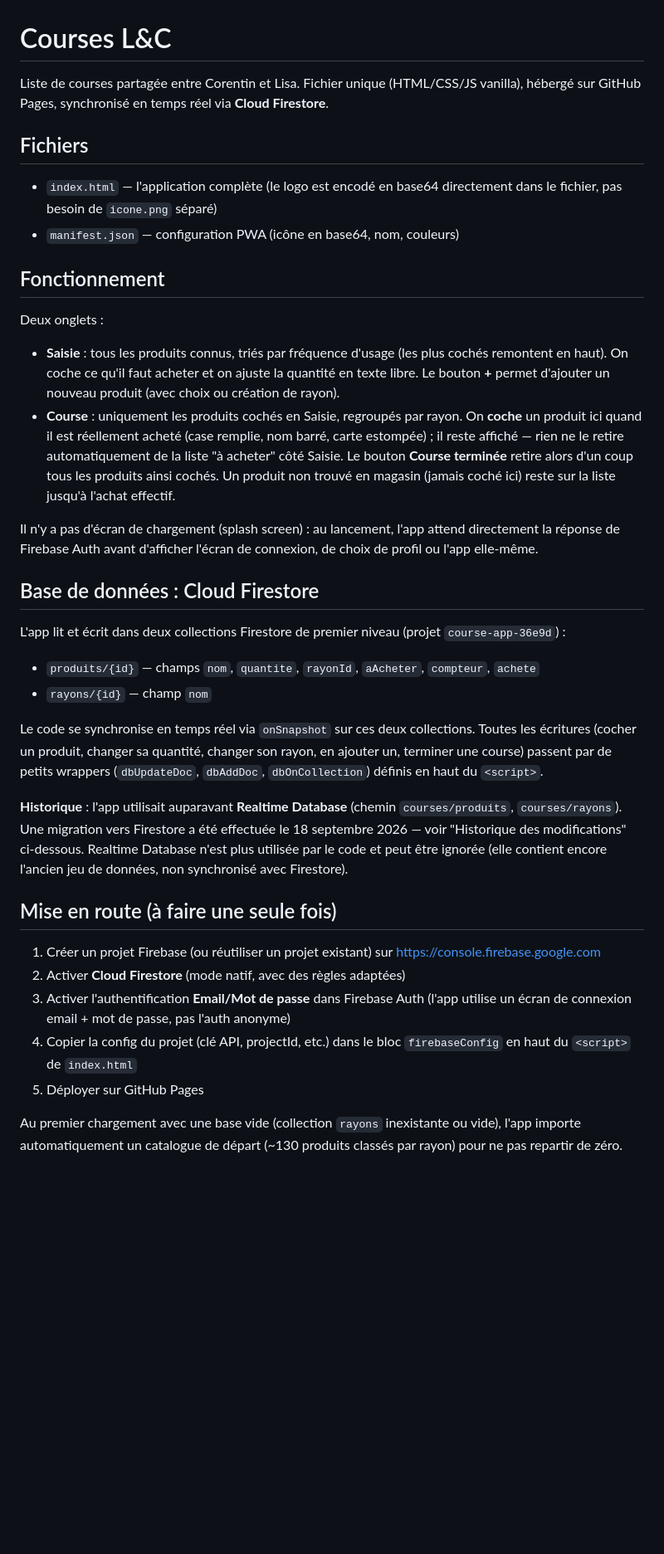
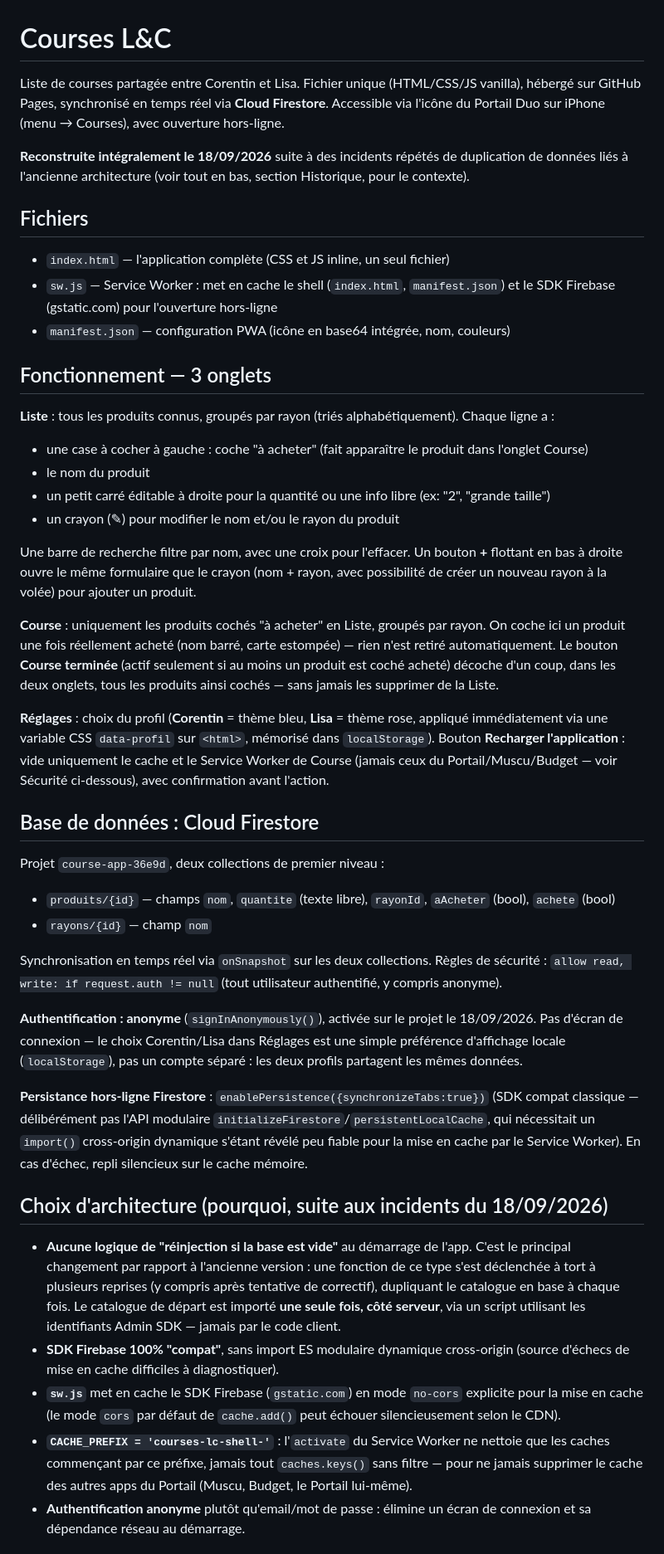
Before and after one commit to corentindebritocanica-cloud/PORTAIL-DUO, a Markdown page: Course/README.md, the part around one of its changes. Shown at 83% size. Drawn GitHub-style; blank space fills up the shorter version.

Commit message:
docs: reecriture complete du README pour la nouvelle app (3 onglets, auth anonyme, architecture simplifiee)

```diff
--- a/Course/README.md
+++ b/Course/README.md
@@ -1,33 +1,43 @@
 # Courses L&C
 
-Liste de courses partagée entre Corentin et Lisa. Fichier unique (HTML/CSS/JS vanilla), hébergé sur GitHub Pages, synchronisé en temps réel via **Cloud Firestore**.
+Liste de courses partagée entre Corentin et Lisa. Fichier unique (HTML/CSS/JS vanilla), hébergé sur GitHub Pages, synchronisé en temps réel via **Cloud Firestore**. Accessible via l'icône du Portail Duo sur iPhone (menu → Courses), avec ouverture hors-ligne.
+
+**Reconstruite intégralement le 18/09/2026** suite à des incidents répétés de duplication de données liés à l'ancienne architecture (voir tout en bas, section Historique, pour le contexte).
 
 ## Fichiers
-- `index.html` — l'application complète (le logo est encodé en base64 directement dans le fichier, pas besoin de `icone.png` séparé)
-- `manifest.json` — configuration PWA (icône en base64, nom, couleurs)
+- `index.html` — l'application complète (CSS et JS inline, un seul fichier)
+- `sw.js` — Service Worker : met en cache le shell (`index.html`, `manifest.json`) et le SDK Firebase (gstatic.com) pour l'ouverture hors-ligne
+- `manifest.json` — configuration PWA (icône en base64 intégrée, nom, couleurs)
 
-## Fonctionnement
-Deux onglets :
-- **Saisie** : tous les produits connus, triés par fréquence d'usage (les plus cochés remontent en haut). On coche ce qu'il faut acheter et on ajuste la quantité en texte libre. Le bouton **+** permet d'ajouter un nouveau produit (avec choix ou création de rayon).
-- **Course** : uniquement les produits cochés en Saisie, regroupés par rayon. On **coche** un produit ici quand il est réellement acheté (case remplie, nom barré, carte estompée) ; il reste affiché — rien ne le retire automatiquement de la liste "à acheter" côté Saisie. Le bouton **Course terminée** retire alors d'un coup tous les produits ainsi cochés. Un produit non trouvé en magasin (jamais coché ici) reste sur la liste jusqu'à l'achat effectif.
+## Fonctionnement — 3 onglets
 
-Il n'y a pas d'écran de chargement (splash screen) : au lancement, l'app attend directement la réponse de Firebase Auth avant d'afficher l'écran de connexion, de choix de profil ou l'app elle-même.
+**Liste** : tous les produits connus, groupés par rayon (triés alphabétiquement). Chaque ligne a :
+- une case à cocher à gauche : coche "à acheter" (fait apparaître le produit dans l'onglet Course)
+- le nom du produit
+- un petit carré éditable à droite pour la quantité ou une info libre (ex: "2", "grande taille")
+- un crayon (✎) pour modifier le nom et/ou le rayon du produit
+
+Une barre de recherche filtre par nom, avec une croix pour l'effacer. Un bouton **+** flottant en bas à droite ouvre le même formulaire que le crayon (nom + rayon, avec possibilité de créer un nouveau rayon à la volée) pour ajouter un produit.
+
+**Course** : uniquement les produits cochés "à acheter" en Liste, groupés par rayon. On coche ici un produit une fois réellement acheté (nom barré, carte estompée) — rien n'est retiré automatiquement. Le bouton **Course terminée** (actif seulement si au moins un produit est coché acheté) décoche d'un coup, dans les deux onglets, tous les produits ainsi cochés — sans jamais les supprimer de la Liste.
+
+**Réglages** : choix du profil (**Corentin** = thème bleu, **Lisa** = thème rose, appliqué immédiatement via une variable CSS `data-profil` sur `<html>`, mémorisé dans `localStorage`). Bouton **Recharger l'application** : vide uniquement le cache et le Service Worker de Course (jamais ceux du Portail/Muscu/Budget — voir Sécurité ci-dessous), avec confirmation avant l'action.
 
 ## Base de données : Cloud Firestore
-L'app lit et écrit dans deux collections Firestore de premier niveau (projet `course-app-36e9d`) :
-- `produits/{id}` — champs `nom`, `quantite`, `rayonId`, `aAcheter`, `compteur`, `achete`
+Projet `course-app-36e9d`, deux collections de premier niveau :
+- `produits/{id}` — champs `nom`, `quantite` (texte libre), `rayonId`, `aAcheter` (bool), `achete` (bool)
 - `rayons/{id}` — champ `nom`
 
-Le code se synchronise en temps réel via `onSnapshot` sur ces deux collections. Toutes les écritures (cocher un produit, changer sa quantité, changer son rayon, en ajouter un, terminer une course) passent par de petits wrappers (`dbUpdateDoc`, `dbAddDoc`, `dbOnCollection`) définis en haut du `<script>`.
+Synchronisation en temps réel via `onSnapshot` sur les deux collections. Règles de sécurité : `allow read, write: if request.auth != null` (tout utilisateur authentifié, y compris anonyme).
 
-**Historique** : l'app utilisait auparavant **Realtime Database** (chemin `courses/produits`, `courses/rayons`). Une migration vers Firestore a été effectuée le 18 septembre 2026 — voir "Historique des modifications" ci-dessous. Realtime Database n'est plus utilisée par le code et peut être ignorée (elle contient encore l'ancien jeu de données, non synchronisé avec Firestore).
+**Authentification : anonyme** (`signInAnonymously()`), activée sur le projet le 18/09/2026. Pas d'écran de connexion — le choix Corentin/Lisa dans Réglages est une simple préférence d'affichage locale (`localStorage`), pas un compte séparé : les deux profils partagent les mêmes données.
 
-## Mise en route (à faire une seule fois)
-1. Créer un projet Firebase (ou réutiliser un projet existant) sur https://console.firebase.google.com
-2. Activer **Cloud Firestore** (mode natif, avec des règles adaptées)
-3. Activer l'authentification **Email/Mot de passe** dans Firebase Auth (l'app utilise un écran de connexion email + mot de passe, pas l'auth anonyme)
-4. Copier la config du projet (clé API, projectId, etc.) dans le bloc `firebaseConfig` en haut du `<script>` de `index.html`
-5. Déployer sur GitHub Pages
+**Persistance hors-ligne Firestore** : `enablePersistence({synchronizeTabs:true})` (SDK compat classique — délibérément pas l'API modulaire `initializeFirestore`/`persistentLocalCache`, qui nécessitait un `import()` cross-origin dynamique s'étant révélé peu fiable pour la mise en cache par le Service Worker). En cas d'échec, repli silencieux sur le cache mémoire.
 
-Au premier chargement avec une base vide (collection `rayons` inexistante ou vide), l'app importe automatiquement un catalogue de départ (~130 produits classés par rayon) pour ne pas repartir de zéro.
+## Choix d'architecture (pourquoi, suite aux incidents du 18/09/2026)
+- **Aucune logique de "réinjection si la base est vide"** au démarrage de l'app. C'est le principal changement par rapport à l'ancienne version : une fonction de ce type s'est déclenchée à tort à plusieurs reprises (y compris après tentative de correctif), dupliquant le catalogue en base à chaque fois. Le catalogue de départ est importé **une seule fois, côté serveur**, via un script utilisant les identifiants Admin SDK — jamais par le code client.
+- **SDK Firebase 100% "compat"**, sans import ES modulaire dynamique cross-origin (source d'échecs de mise en cache difficiles à diagnostiquer).
+- **`sw.js`** met en cache le SDK Firebase (`gstatic.com`) en mode `no-cors` explicite pour la mise en cache (le mode `cors` par défaut de `cache.add()` peut échouer silencieusement selon le CDN).
+- **`CACHE_PREFIX = 'courses-lc-shell-'`** : l'`activate` du Service Worker ne nettoie que les caches commençant par ce préfixe, jamais tout `caches.keys()` sans filtre — pour ne jamais supprimer le cache des autres apps du Portail (Muscu, Budget, le Portail lui-même).
+- **Authentification anonyme** plutôt qu'email/mot de passe : élimine un écran de connexion et sa dépendance réseau au démarrage.
 
```
Also changed, not shown: other parts of Course/README.md (+11 -44 lines).
